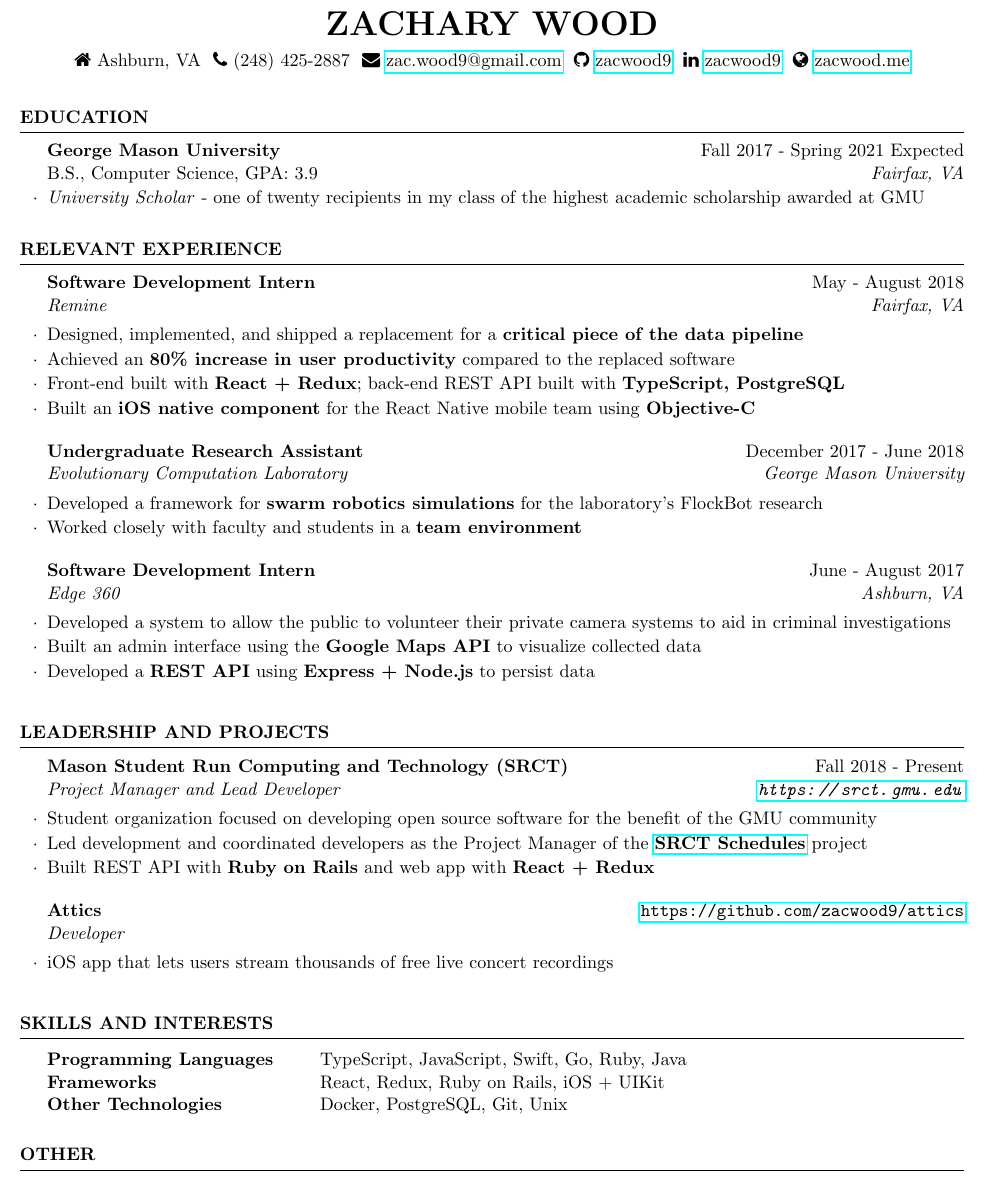
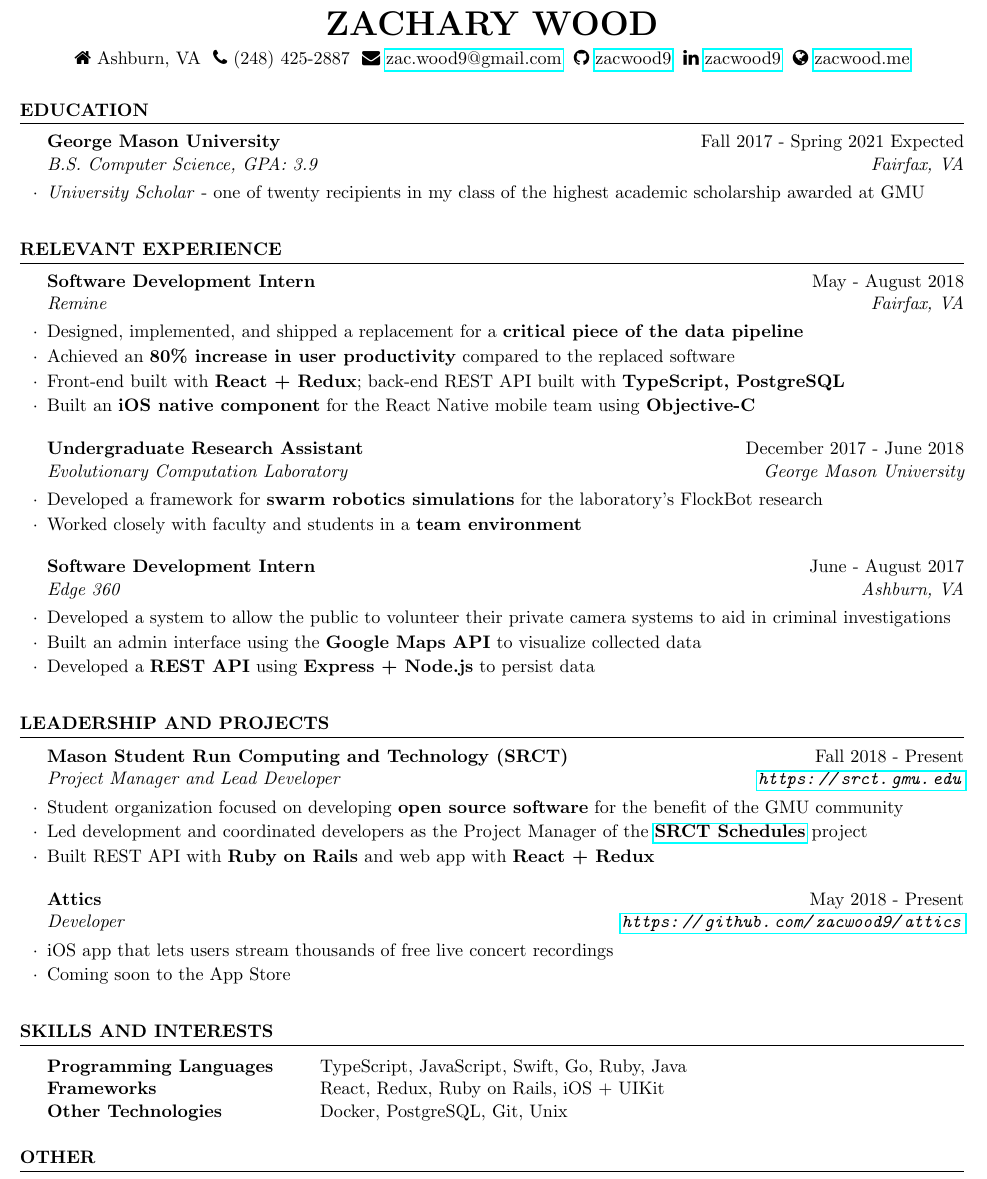
Before and after one commit to zacwood9/resume, a LaTeX CV (resume.tex): part of the page, cut so that both start at the same text. Compiled offline with pdfLaTeX.

Commit message:
Small updates

```diff
--- a/resume.tex
+++ b/resume.tex
@@ -55,16 +55,11 @@
 %----------------------------------------------------------------------------------------
 
 \begin{rSection}{Education}
+\begin{rSubsection}{George Mason University}{Fall 2017 - Spring 2021 Expected}{B.S. Computer Science, GPA: 3.9}{Fairfax, VA}
 
-{\bf George Mason University} \hfill {Fall 2017 - Spring 2021 Expected}
-\\
-B.S., Computer Science, GPA: 3.9 \hfill {\it Fairfax, VA}
+  \item \emph{University Scholar} - one of twenty recipients in my class of the highest academic scholarship awarded at GMU
 
-\begin{list}{$\cdot$}{\leftmargin=0em}
-  \vspace{-0.5em}
-    \item \emph{University Scholar} - one of twenty recipients in my class of the highest academic scholarship awarded at GMU
-\end{list}
-
+\end{rSubsection}
 \end{rSection}
 
 %----------------------------------------------------------------------------------------
@@ -107,15 +102,16 @@
 
   \begin{rSubsection}{Mason Student Run Computing and Technology (SRCT)}{Fall 2018 - Present}{Project Manager and Lead Developer}{\url{https://srct.gmu.edu}}
 
-    \item Student organization focused on developing open source software for the benefit of the GMU community
+    \item Student organization focused on developing \textbf{open source software} for the benefit of the GMU community
     \item Led development and coordinated developers as the Project Manager of the \textbf{\href{https://git.gmu.edu/srct/schedules}{SRCT Schedules}} project
     \item Built REST API with \textbf{Ruby on Rails} and web app with \textbf{React + Redux}
 
   \end{rSubsection}
 
-  \begin{rSubsection}{Attics}{\url{https://github.com/zacwood9/attics}}{Developer}{}
+  \begin{rSubsection}{Attics}{May 2018 - Present}{Developer}{\url{https://github.com/zacwood9/attics}}
 
     \item iOS app that lets users stream thousands of free live concert recordings
+    \item Coming soon to the App Store
 
   \end{rSubsection}
 
```
Also changed, not shown: resume.pdf.
